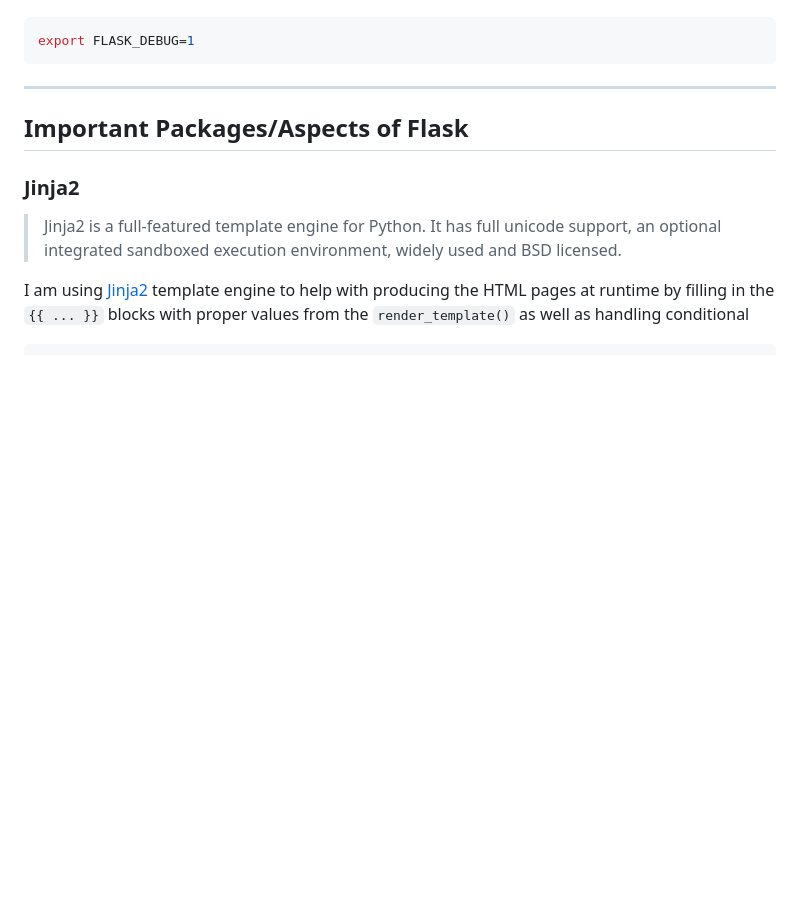
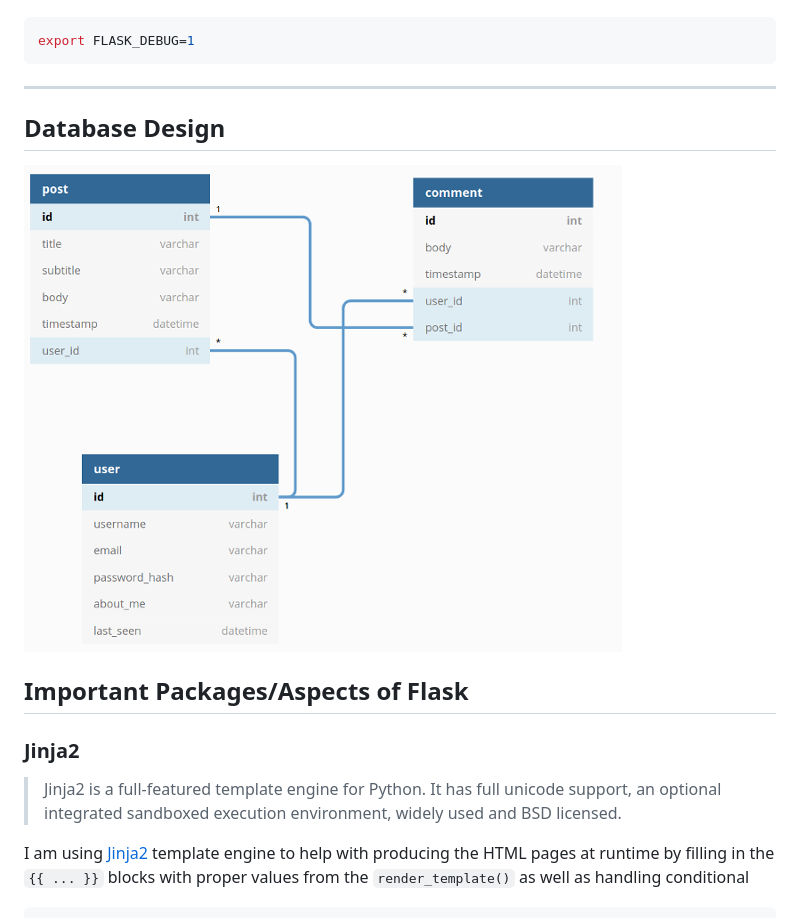
Before and after one commit to GrahamJA-97/flask-blog, a Markdown page: README.md, the part around the change. GitHub-like rendering; pictures changed too: db_diagram.png; blank space fills up the shorter version.

````diff
--- a/README.md
+++ b/README.md
@@ -35,6 +35,10 @@ export FLASK_DEBUG=1
 ```
 
 ---
+
+## Database Design
+
+![Here is a diagram of the database structure](./db_diagram.png)
 
 ## Important Packages/Aspects of Flask
 
````
